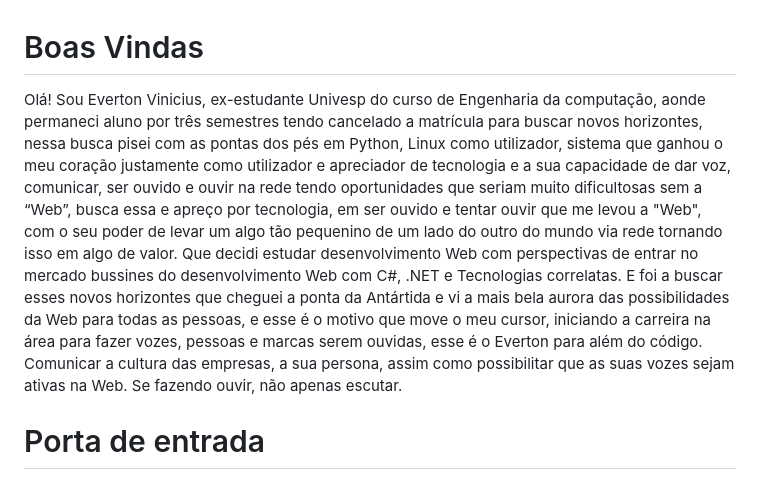
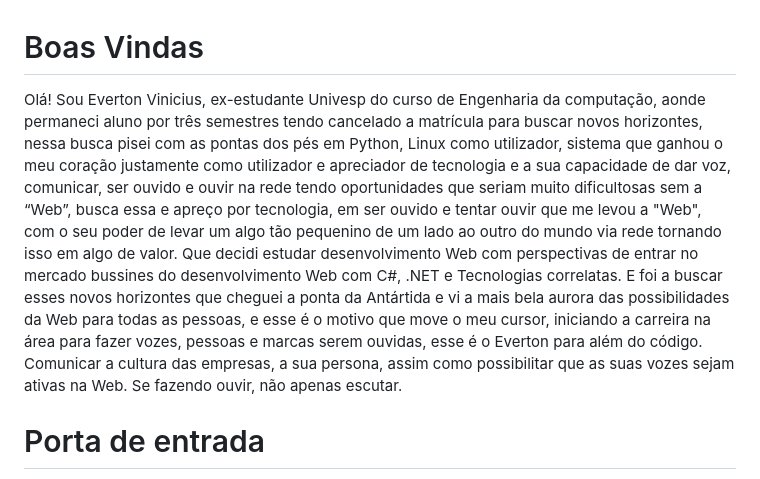
Before and after one commit to Everton-Vinicius-Sena-Varini/Everton-Vinicius-Sena-Varini, a Markdown page: Readme.md, the part around the change. GitHub-like rendering.

```diff
--- a/Readme.md
+++ b/Readme.md
@@ -1,5 +1,5 @@
 # Boas Vindas
-  Olá! Sou Everton Vinicius, ex-estudante Univesp do curso de Engenharia da computação, aonde permaneci aluno por três semestres tendo cancelado a matrícula para buscar novos horizontes, nessa busca pisei com as pontas dos pés em Python, Linux como utilizador, sistema que ganhou o meu coração justamente como utilizador e apreciador de tecnologia e a sua capacidade de dar voz, comunicar, ser ouvido e ouvir na rede tendo oportunidades que seriam muito dificultosas sem a “Web”, busca essa e apreço por tecnologia, em ser ouvido e tentar ouvir que me levou a "Web", com o seu poder de levar um algo tão pequenino de um lado do outro do mundo via rede tornando isso em algo de valor. Que decidi estudar desenvolvimento Web com perspectivas de entrar no mercado bussines do desenvolvimento Web com C#, .NET e Tecnologias correlatas. E foi a buscar esses novos horizontes que cheguei a ponta da Antártida e vi a mais bela aurora das possibilidades da Web para todas as pessoas, e esse é o motivo que move o meu cursor, iniciando a carreira na área para fazer vozes, pessoas e marcas serem ouvidas, esse é o Everton para além do código. Comunicar a cultura das empresas, a sua persona, assim como possibilitar que as suas vozes sejam ativas na Web. Se fazendo ouvir, não apenas escutar.
+  Olá! Sou Everton Vinicius, ex-estudante Univesp do curso de Engenharia da computação, aonde permaneci aluno por três semestres tendo cancelado a matrícula para buscar novos horizontes, nessa busca pisei com as pontas dos pés em Python, Linux como utilizador, sistema que ganhou o meu coração justamente como utilizador e apreciador de tecnologia e a sua capacidade de dar voz, comunicar, ser ouvido e ouvir na rede tendo oportunidades que seriam muito dificultosas sem a “Web”, busca essa e apreço por tecnologia, em ser ouvido e tentar ouvir que me levou a "Web", com o seu poder de levar um algo tão pequenino de um lado ao outro do mundo via rede tornando isso em algo de valor. Que decidi estudar desenvolvimento Web com perspectivas de entrar no mercado bussines do desenvolvimento Web com C#, .NET e Tecnologias correlatas. E foi a buscar esses novos horizontes que cheguei a ponta da Antártida e vi a mais bela aurora das possibilidades da Web para todas as pessoas, e esse é o motivo que move o meu cursor, iniciando a carreira na área para fazer vozes, pessoas e marcas serem ouvidas, esse é o Everton para além do código. Comunicar a cultura das empresas, a sua persona, assim como possibilitar que as suas vozes sejam ativas na Web. Se fazendo ouvir, não apenas escutar.
 
 # Porta de entrada
   Agora que sabe quem sou, o que me levou a escrever esse documento/porta de entrada ao meu portfólio, assim como também o que motiva e me motivou a dar os primeiros passos nesse rumo de carreira, sinta-se a vontade para abrir a porta e navegar pelo trabalho que será construído daqui em diante, assim como também dar os seus "Cents" ou "Dolars" na conta de XP desse que voz fala. Também estarei criando e organizando os meus estudos em séries de artigos no LinkedIn, sinta-se a vontade e livre para acompanhar os conteúdos quando começarem a ser publicados por séries de estudos agrupados sob o mesmo tema.
```
